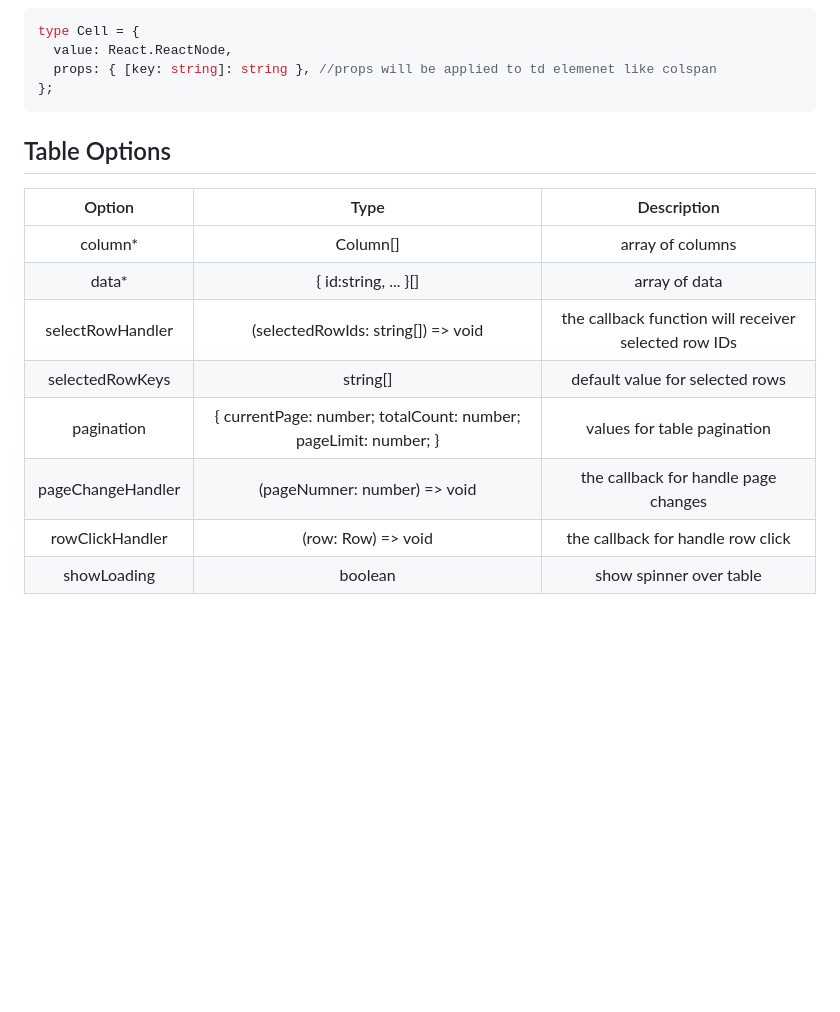
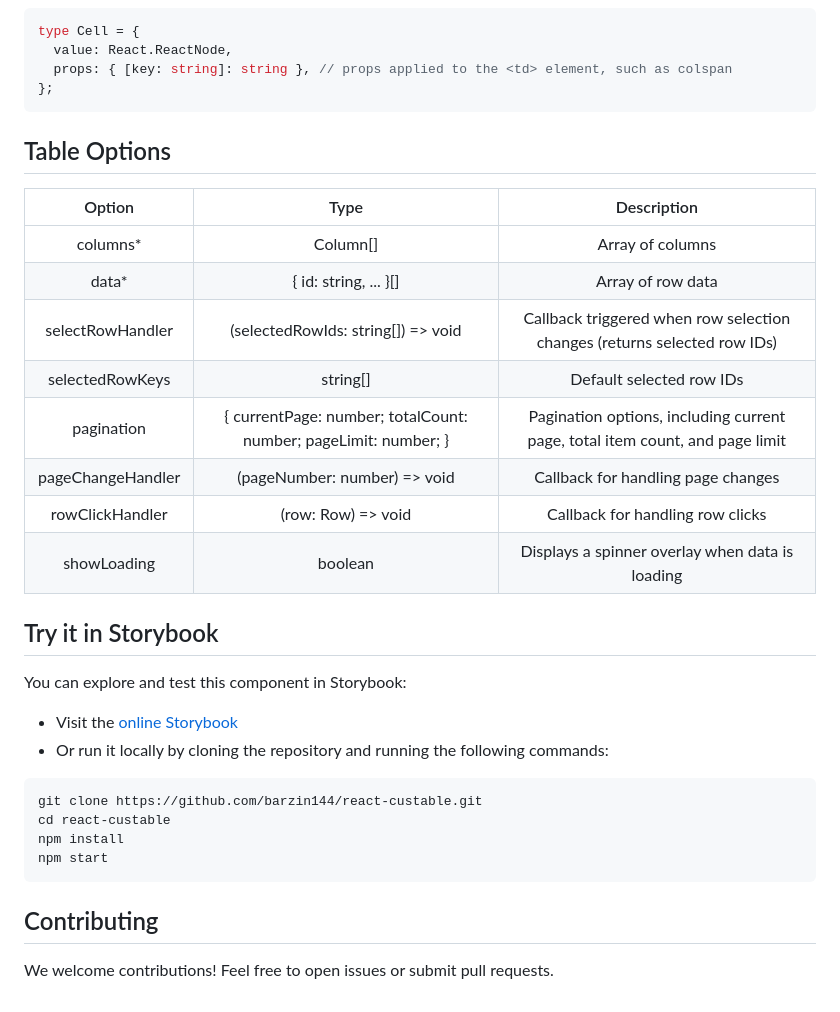
Before and after one commit to barzin144/react-custable, a Markdown page: README.md, the part around one of its changes. GitHub-like rendering; blank space fills up the shorter version.

````diff
--- a/README.md
+++ b/README.md
@@ -64,19 +68,37 @@ const data = [
 ```javascript
 type Cell = {
   value: React.ReactNode,
-  props: { [key: string]: string }, //props will be applied to td elemenet like colspan
+  props: { [key: string]: string }, // props applied to the <td> element, such as colspan
 };
 ```
 
 ## Table Options
 
-|      Option       |                              Type                               |                     Description                      |
-| :---------------: | :-------------------------------------------------------------: | :--------------------------------------------------: |
-|     column\*      |                            Column[]                             |                   array of columns                   |
-|      data\*       |                      { id:string, ... }[]                       |                    array of data                     |
-| selectRowHandler  |               (selectedRowIds: string[]) => void                | the callback function will receiver selected row IDs |
-|  selectedRowKeys  |                            string[]                             |           default value for selected rows            |
-|    pagination     | { currentPage: number; totalCount: number; pageLimit: number; } |             values for table pagination              |
-| pageChangeHandler |                  (pageNumner: number) => void                   |         the callback for handle page changes         |
-|  rowClickHandler  |                       (row: Row) => void                        |          the callback for handle row click           |
-|    showLoading    |                             boolean                             |               show spinner over table                |
+|       Option        |                Type                |                                 Description                                  |
+| :-----------------: | :-------------------------------: | :-------------------------------------------------------------------------: |
+|      columns\*       |             Column[]              |                                Array of columns                              |
+|        data\*        |      { id: string, ... }[]        |                               Array of row data                              |
+|  selectRowHandler    |  (selectedRowIds: string[]) => void | Callback triggered when row selection changes (returns selected row IDs)    |
+|  selectedRowKeys     |             string[]              |                          Default selected row IDs                            |
+|     pagination       | { currentPage: number; totalCount: number; pageLimit: number; } |  Pagination options, including current page, total item count, and page limit |
+| pageChangeHandler    |      (pageNumber: number) => void  |             Callback for handling page changes                               |
+|   rowClickHandler    |          (row: Row) => void       |             Callback for handling row clicks                                 |
+|     showLoading      |              boolean              |          Displays a spinner overlay when data is loading                     |
+
+## Try it in Storybook
+
+You can explore and test this component in Storybook:
+
+- Visit the [online Storybook](https://barzin144.github.io/react-custable)
+- Or run it locally by cloning the repository and running the following commands:
+
+```bash
+git clone https://github.com/barzin144/react-custable.git
+cd react-custable
+npm install
+npm start
+```
+
+## Contributing
+
+We welcome contributions! Feel free to open issues or submit pull requests.
````
Also changed, not shown: other parts of README.md (+31 -27 lines).
